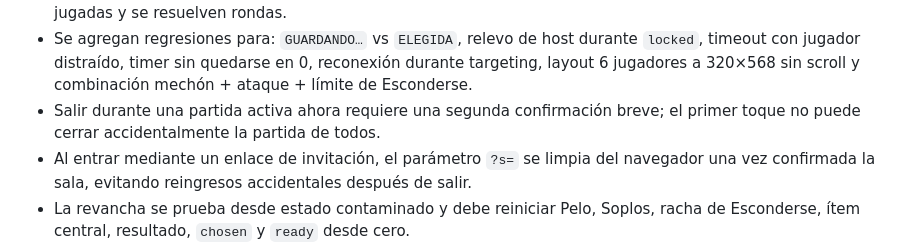
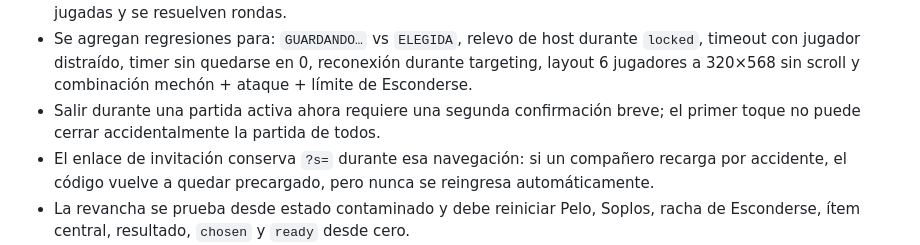
Before and after one commit to guerrasur/pelaobolao, a Markdown page: docs/STATUS.md, the part around the change. Rendered like a GitHub page.

Commit message:
Document invite-link refresh recovery

```diff
--- a/docs/STATUS.md
+++ b/docs/STATUS.md
@@ -7,7 +7,7 @@
 - El stress multijugador ahora mete tráfico de presencia de todos los jugadores, no sólo del host, mientras entran jugadas y se resuelven rondas.
 - Se agregan regresiones para: `GUARDANDO…` vs `ELEGIDA`, relevo de host durante `locked`, timeout con jugador distraído, timer sin quedarse en 0, reconexión durante targeting, layout 6 jugadores a 320×568 sin scroll y combinación mechón + ataque + límite de Esconderse.
 - Salir durante una partida activa ahora requiere una segunda confirmación breve; el primer toque no puede cerrar accidentalmente la partida de todos.
-- Al entrar mediante un enlace de invitación, el parámetro `?s=` se limpia del navegador una vez confirmada la sala, evitando reingresos accidentales después de salir.
+- El enlace de invitación conserva `?s=` durante esa navegación: si un compañero recarga por accidente, el código vuelve a quedar precargado, pero nunca se reingresa automáticamente.
 - La revancha se prueba desde estado contaminado y debe reiniciar Pelo, Soplos, racha de Esconderse, ítem central, resultado, `chosen` y `ready` desde cero.
 - Las colas de intención ahora llevan generación propia: una escritura vieja que termine tarde después de salir/cambiar de ronda no puede bloquear ni consumir la primera jugada de la sala siguiente.
 - Audio y vibración quedan silenciados mientras la app está en segundo plano, evitando feedback fantasma de rondas que avanzan con el celular bloqueado.
```
